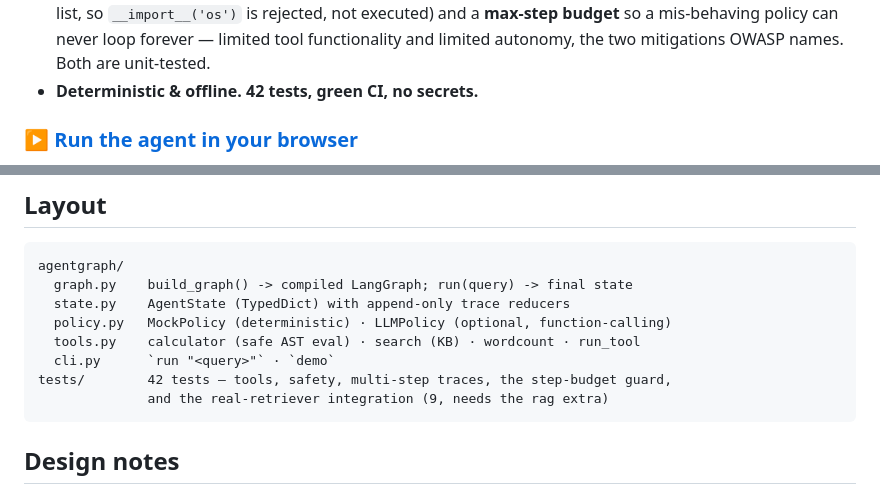
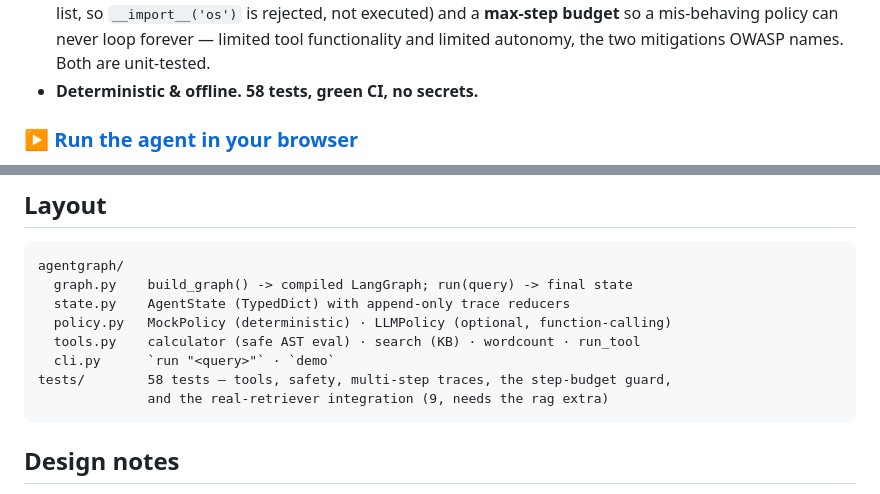
Before and after one commit to egnaro9/agent-graph, a Markdown page: README.md, 2 parts joined by grey strips. Rendered like a GitHub page.

Commit message:
Correct the test count, which the previous commit overstated
e942547's message says "42 tests to 67". The real number is 58, and the README still said 42,
so the repository carried a stale figure and the commit history carried a wrong one.

Measured three ways rather than recounted once, because the first two attempts were wrong:

  pytest --collect-only      58 collected
  pytest -q                  58 passed, 1 skipped
  grep -c '^def test'        51 functions, expanded to 58 by parametrisation

The run and the collection disagree by one, so "the" count depends on which you quote; the
README now quotes what a reader sees when they run it. 15 test functions were added in that
commit, over 36 before it, which reconciles with 58 and not with 67.

History is left alone. The claim is corrected forward, where anyone reading the log sees both
the original number and this.

````diff
--- a/README.md
+++ b/README.md
@@ -17,7 +17,7 @@ START ─► agent ──(tool call)──► tools ──► agent ──(final
 - **Real LangGraph.** `StateGraph` with append-only `steps`/`observations` reducers, a conditional `agent → tools → agent` loop, and a compiled app you `invoke`.
 - **Multi-step tool use.** *"What is 15% of 240 and who wrote Hamlet?"* → the agent calls `calculator`, then `search`, then composes the answer — and the full trace is returned.
 - **Guardrails that matter — mapped to [OWASP LLM06 (Excessive Agency)](https://genai.owasp.org/llmrisk/llm062025-excessive-agency/).** A **safe calculator** (AST allow-list, so `__import__('os')` is rejected, not executed) and a **max-step budget** so a mis-behaving policy can never loop forever — limited tool functionality and limited autonomy, the two mitigations OWASP names. Both are unit-tested.
-- **Deterministic & offline.** **42 tests, green CI, no secrets.**
+- **Deterministic & offline.** **58 tests, green CI, no secrets.**
 
 ### ▶ [Run the agent in your browser](https://egnaro9.github.io/agent-graph/)
 
@@ -137,7 +137,7 @@ agentgraph/
   policy.py   MockPolicy (deterministic) · LLMPolicy (optional, function-calling)
   tools.py    calculator (safe AST eval) · search (KB) · wordcount · run_tool
   cli.py      `run "<query>"` · `demo`
-tests/        42 tests — tools, safety, multi-step traces, the step-budget guard,
+tests/        58 tests — tools, safety, multi-step traces, the step-budget guard,
               and the real-retriever integration (9, needs the rag extra)
 ```
 
````
